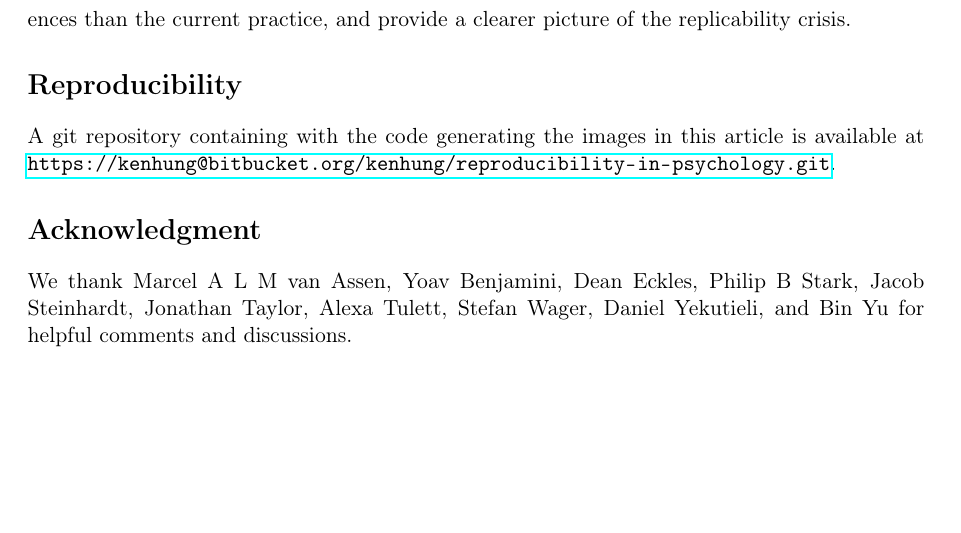
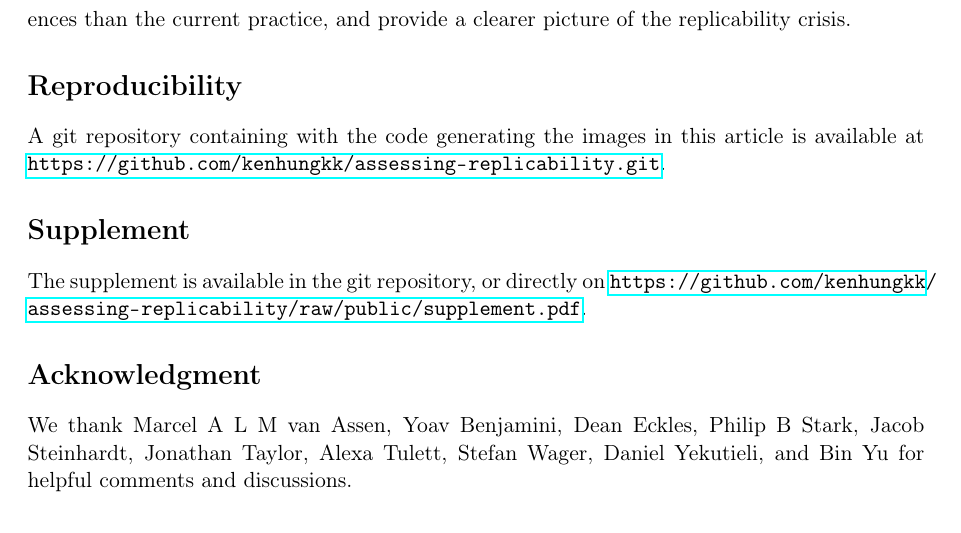
Before and after one commit to kenhungkk/assessing-replicability, a LaTeX paper (paper.tex): part of page 26 of 31, cut so that both start at the same text, the shorter picture padded with empty space. Compiled offline with pdfLaTeX.

Commit message:
link to public repo

```diff
--- a/paper.tex
+++ b/paper.tex
@@ -719,7 +719,11 @@
 
 \section*{Reproducibility}
 
-  A git repository containing with the code generating the images in this article is available at \url{https://kenhung@bitbucket.org/kenhung/reproducibility-in-psychology.git}.
+  A git repository containing with the code generating the images in this article is available at \url{https://github.com/kenhungkk/assessing-replicability.git}.
+
+\section*{Supplement}
+
+  The supplement is available in the git repository, or directly on \url{https://github.com/kenhungkk/assessing-replicability/raw/public/supplement.pdf}.
 
 \section*{Acknowledgment}
 
```
Also changed, not shown: paper.pdf.
